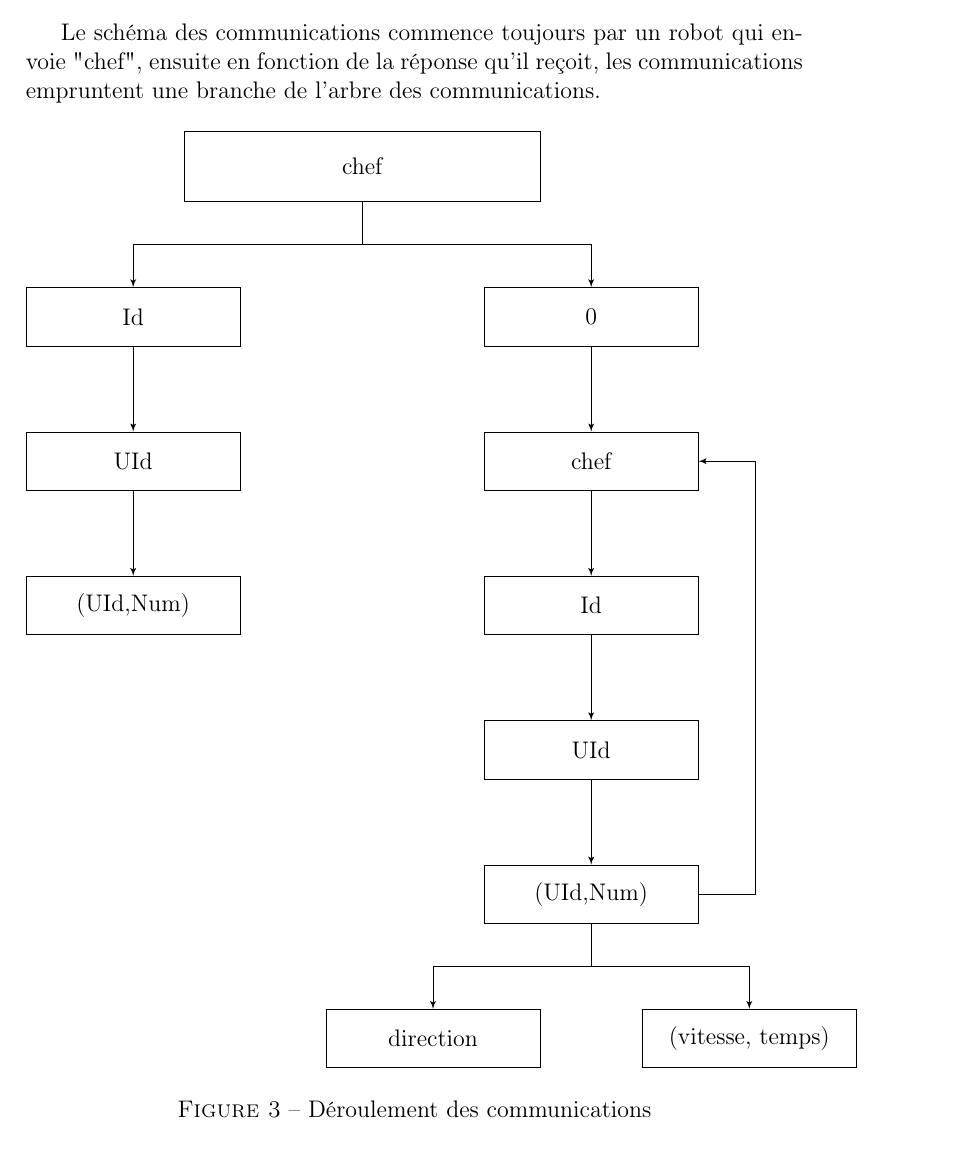
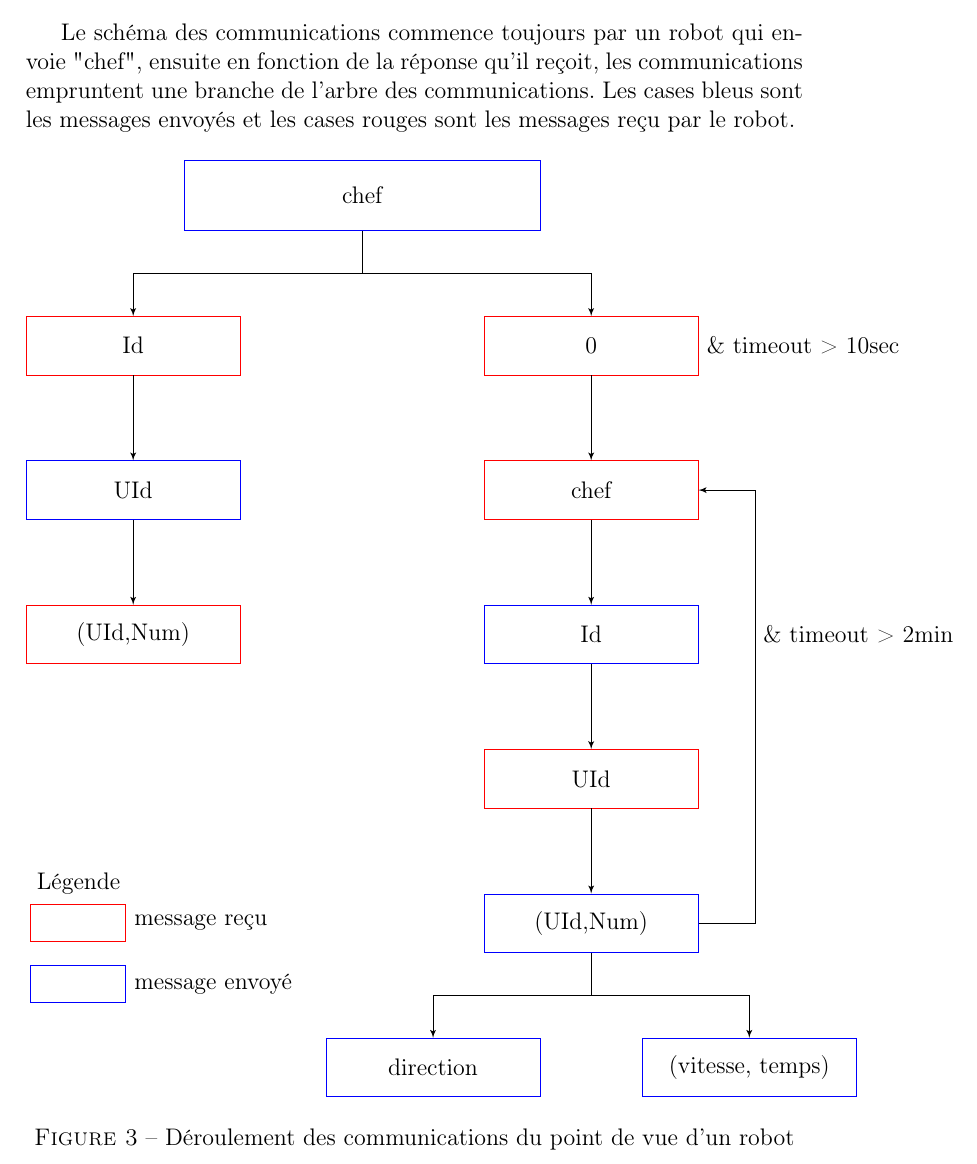
Before and after one commit to GRnice/ComplexiteDrone, a LaTeX paper (report/protocole.tex): part of page 4 of 4, cut so that both start at the same text. Compiled offline with pdfLaTeX.

Commit message:
report update

```diff
--- a/report/protocole.tex
+++ b/report/protocole.tex
@@ -113,23 +118,25 @@ La trame fait une taille de 32 octets.
 \newpage
 \subsection{Déroulement des communications}
 Le schéma des communications commence toujours par un robot qui envoie "chef", ensuite en fonction de la réponse qu'il reçoit, les communications empruntent une branche de l'arbre des communications.
+Les cases bleus sont les messages envoyés et les cases rouges sont les messages reçu par le robot.
 \begin{figure}[!h]
         \centering
         \begin{tikzpicture}[
                 >=latex',
                 auto
                 ]
-                \node [intg] (kp)  {chef};
-                \node [int]  (ki1) [node distance=1.5cm and -1cm,below left=of kp] {Id};
-                \node [int]  (ki11) [node distance=1.5cm and -1cm,below =of ki1] {UId};
-                \node [int]  (ki12) [node distance=1.5cm and -1cm,below =of ki11] {(UId,Num)};
-                \node [int]  (ki2) [node distance=1.5cm and -1cm,below right=of kp] {0};
-                \node [int]  (ki21) [node distance=1.5cm and -1cm,below=of ki2] {chef};
-                \node [int]  (ki22) [node distance=1.5cm and -1cm,below=of ki21] {Id};
-                \node [int]  (ki23) [node distance=1.5cm and -1cm,below=of ki22] {UId};
-                \node [int]  (ki24) [node distance=1.5cm and -1cm,below=of ki23] {(UId,Num)};
-                \node [int]  (ki3)  [node distance=1.5cm and -1cm, below left=of ki24] {direction};
-                \node [int]  (ki4)  [node distance=1.5cm and -1cm, below right=of ki24] {(vitesse, temps)};
+                \node [intg] (kp)  [draw=blue] {chef};
+                \node [int]  (ki1) [node distance=1.5cm and -1cm,draw=red,below left=of kp] {Id};
+                \node [int]  (ki11) [node distance=1.5cm and -1cm,draw=blue,below =of ki1] {UId};
+                \node [int]  (ki12) [node distance=1.5cm and -1cm,draw=red,below =of ki11] {(UId,Num)};
+                \node [int]  (ki2) [node distance=1.5cm and -1cm,draw=red,below right=of kp,label=right:\& timeout > 10sec] {0};
+                eroiejg
+                \node [int]  (ki21) [node distance=1.5cm and -1cm,draw=red,below=of ki2] {chef};
+                \node [int]  (ki22) [node distance=1.5cm and -1cm,draw=blue,below=of ki21, ] {Id};
+                \node [int]  (ki23) [node distance=1.5cm and -1cm,draw=red,below=of ki22] {UId};
+                \node [int]  (ki24) [node distance=1.5cm and -1cm,draw=blue,below=of ki23] {(UId,Num)};
+                \node [int]  (ki3)  [node distance=1.5cm and -1cm,draw=blue,below left=of ki24] {direction};
+                \node [int]  (ki4)  [node distance=1.5cm and -1cm,draw=blue,below right=of ki24] {(vitesse, temps)};
                 \draw[->] (kp) -- ($(kp.south)+(0,-0.75)$) -| (ki1);
                 \draw[->] (kp) -- ($(kp.south)+(0,-0.75)$) -| (ki2);
                 \draw[->] (ki1) -- (ki11);
@@ -139,12 +146,27 @@ Le schéma des communications commence toujours par un robot qui envoie "chef",
                 \draw[->] (ki22) -- (ki23);
                 \draw[->] (ki23) -- (ki24);
                 \draw[->] (ki24) -| ($(ki24.east)+(1,1)$) |- (ki21);
+                \node [] [node distance=1cm, right=of ki22]{\& timeout > 2min};
                 \draw[->] (ki24) -- ($(ki24.south)+(0,-0.75)$) -| (ki3);
                 \draw[->] (ki24) -- ($(ki24.south)+(0,-0.75)$) -| (ki4);
+
+                \begin{scope}[
+                        node distance=1em and 1em,
+                        ]
+                        \node[draw=red,right=-8cm of ki24.west, text opacity=0, label=right:message reçu] (H) {sdgr\newline dfsf};
+                        \node[draw=blue,below=of H, text opacity=0, label=right:message envoyé] (A1) {sdgr\newline dfsf};
+                        \path let
+                        \p2=(H.west),
+                        \p1=(A1.east)
+                        in
+                        node[align=center,text width=\x1-\x2,anchor=south west,inner sep=0pt]
+                        (title)
+                        at ([yshift=5pt]H.north west)
+                        {Légende};
+                \end{scope}
         \end{tikzpicture}
-        \caption{Déroulement des communications}
+        \caption{Déroulement des communications du point de vue d'un robot}
         \label{fig:Comm}
 \end{figure}
 
-
 \end{document}
```
Also changed, not shown: report/protocole.pdf, report/protocole.tex (11 more changed lines).
